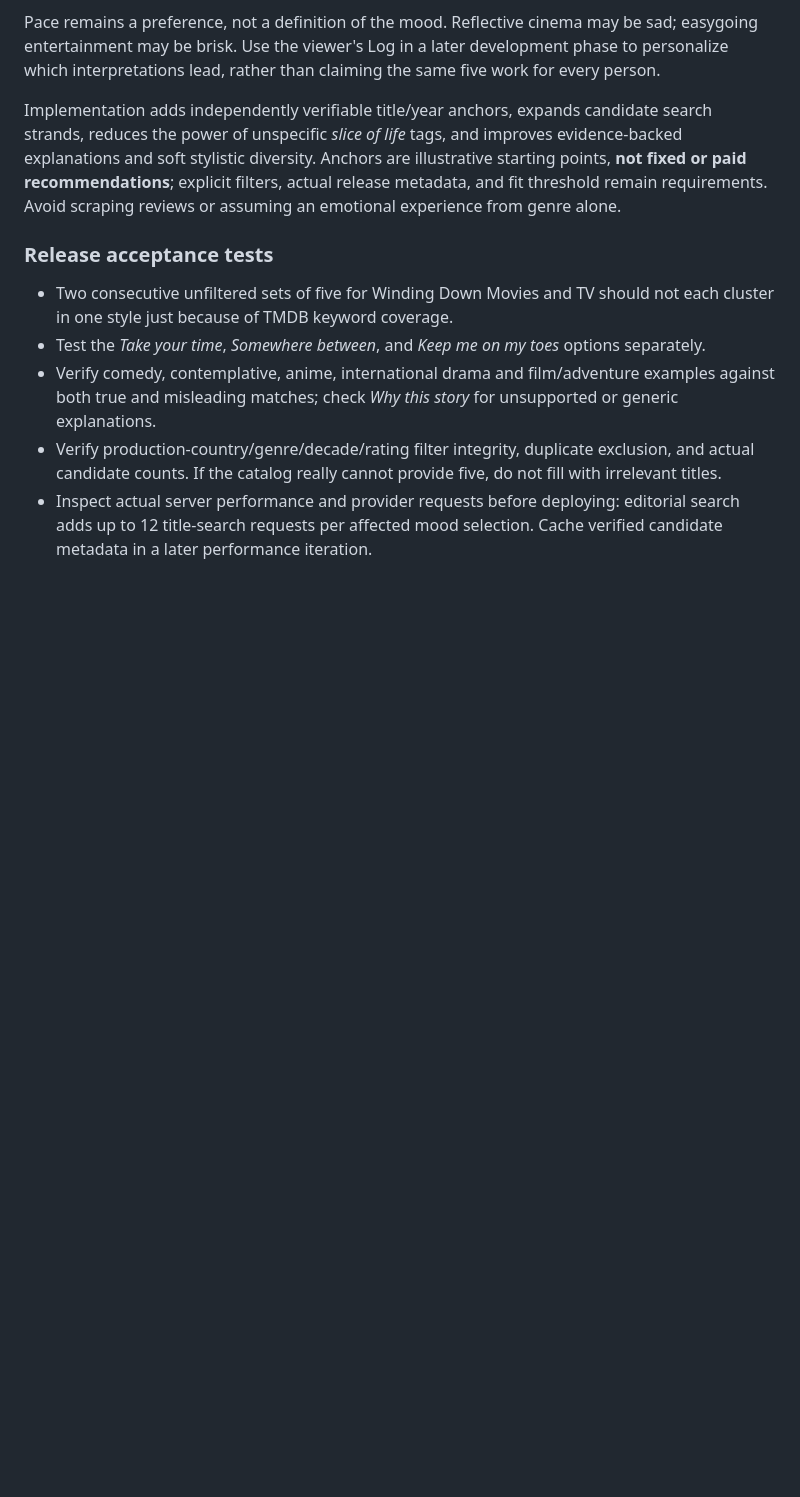
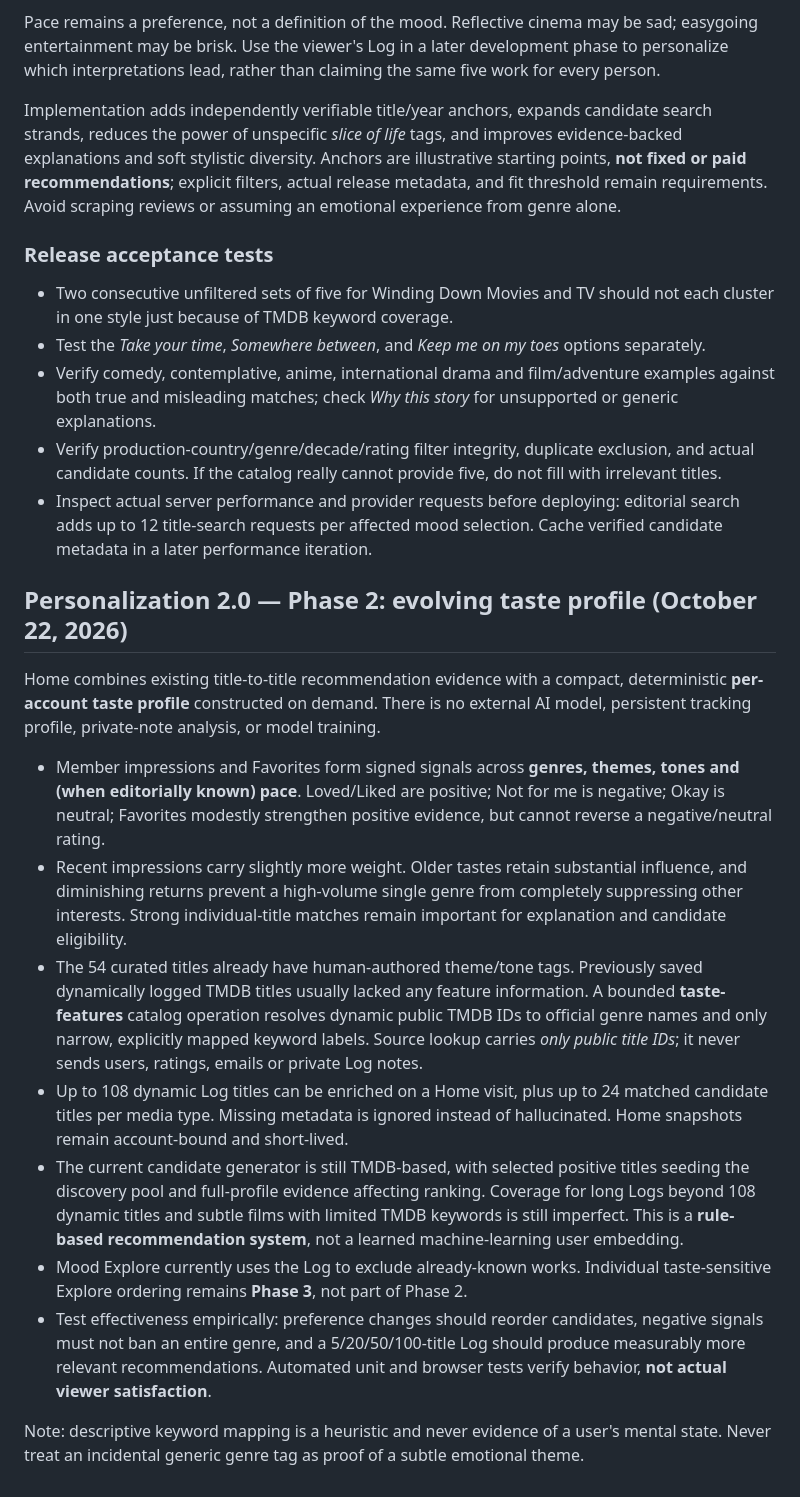
Before and after one commit to tamia-sys/Afterlogue, a Markdown page: docs/recommendation-intelligence.md, the part around the change. Drawn GitHub-style; blank space fills up the shorter version.

Commit message:
Document taste-profile confidence, coverage and non-AI boundaries

```diff
--- a/docs/recommendation-intelligence.md
+++ b/docs/recommendation-intelligence.md
@@ -115,3 +115,44 @@ Implementation adds independently verifiable title/year anchors, expands candida
 - Verify comedy, contemplative, anime, international drama and film/adventure examples against both true and misleading matches; check *Why this story* for unsupported or generic explanations.
 - Verify production-country/genre/decade/rating filter integrity, duplicate exclusion, and actual candidate counts. If the catalog really cannot provide five, do not fill with irrelevant titles.
 - Inspect actual server performance and provider requests before deploying: editorial search adds up to 12 title-search requests per affected mood selection. Cache verified candidate metadata in a later performance iteration.
+
+
+## Personalization 2.0 — Phase 2: evolving taste profile (October 22, 2026)
+
+Home combines existing title-to-title recommendation evidence with a compact,
+deterministic **per-account taste profile** constructed on demand. There is no
+external AI model, persistent tracking profile, private-note analysis, or model
+training.
+
+- Member impressions and Favorites form signed signals across **genres, themes,
+  tones and (when editorially known) pace**. Loved/Liked are positive; Not for me
+  is negative; Okay is neutral; Favorites modestly strengthen positive evidence,
+  but cannot reverse a negative/neutral rating.
+- Recent impressions carry slightly more weight. Older tastes retain substantial
+  influence, and diminishing returns prevent a high-volume single genre from
+  completely suppressing other interests. Strong individual-title matches remain
+  important for explanation and candidate eligibility.
+- The 54 curated titles already have human-authored theme/tone tags. Previously
+  saved dynamically logged TMDB titles usually lacked any feature information.
+  A bounded **taste-features** catalog operation resolves dynamic public
+  TMDB IDs to official genre names and only narrow, explicitly mapped keyword
+  labels. Source lookup carries *only public title IDs*; it never sends users,
+  ratings, emails or private Log notes.
+- Up to 108 dynamic Log titles can be enriched on a Home visit, plus up to 24
+  matched candidate titles per media type. Missing metadata is ignored instead
+  of hallucinated. Home snapshots remain account-bound and short-lived.
+- The current candidate generator is still TMDB-based, with selected positive
+  titles seeding the discovery pool and full-profile evidence affecting ranking.
+  Coverage for long Logs beyond 108 dynamic titles and subtle films with limited
+  TMDB keywords is still imperfect. This is a **rule-based recommendation
+  system**, not a learned machine-learning user embedding.
+- Mood Explore currently uses the Log to exclude already-known works. Individual
+  taste-sensitive Explore ordering remains **Phase 3**, not part of Phase 2.
+- Test effectiveness empirically: preference changes should reorder candidates,
+  negative signals must not ban an entire genre, and a 5/20/50/100-title Log
+  should produce measurably more relevant recommendations. Automated unit and
+  browser tests verify behavior, **not actual viewer satisfaction**.
+
+Note: descriptive keyword mapping is a heuristic and never evidence of a user's
+mental state. Never treat an incidental generic genre tag as proof of a
+subtle emotional theme.
```
